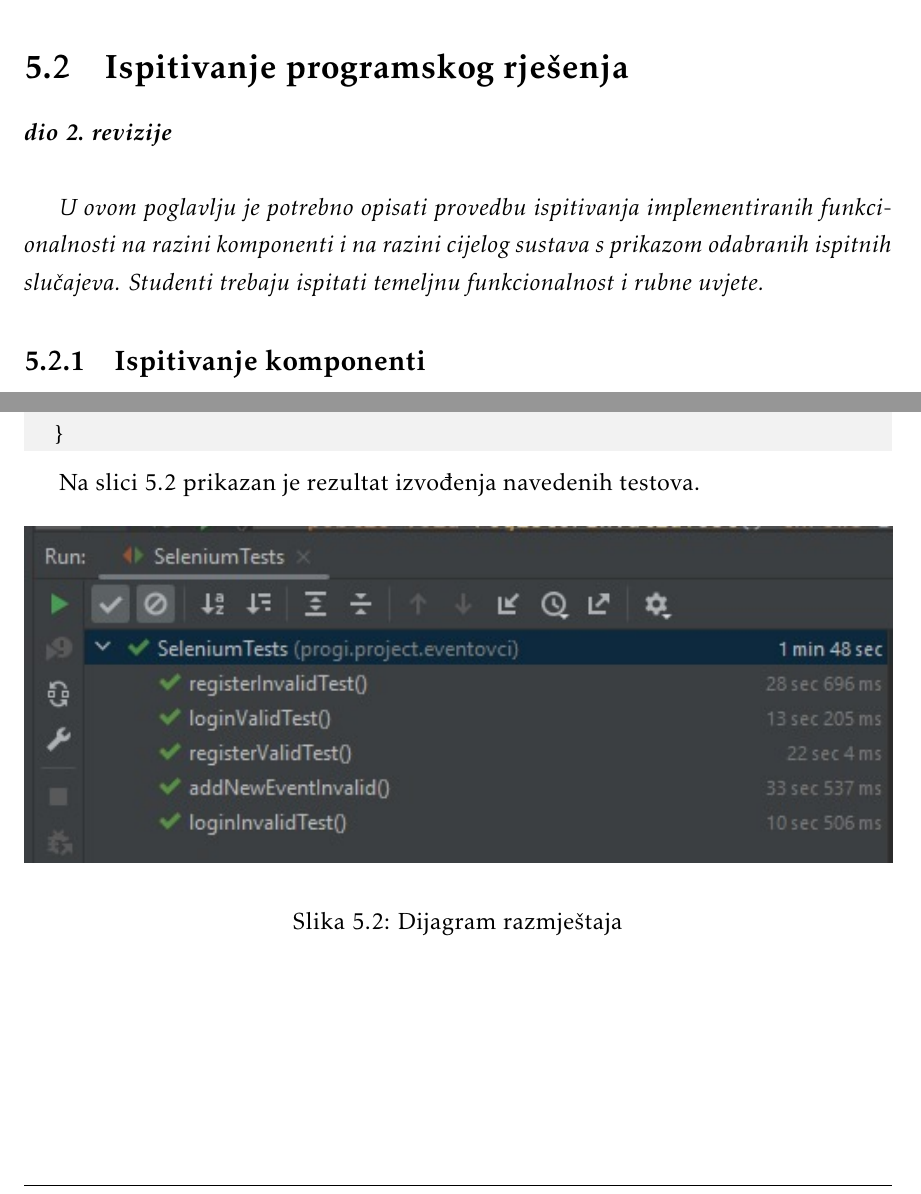
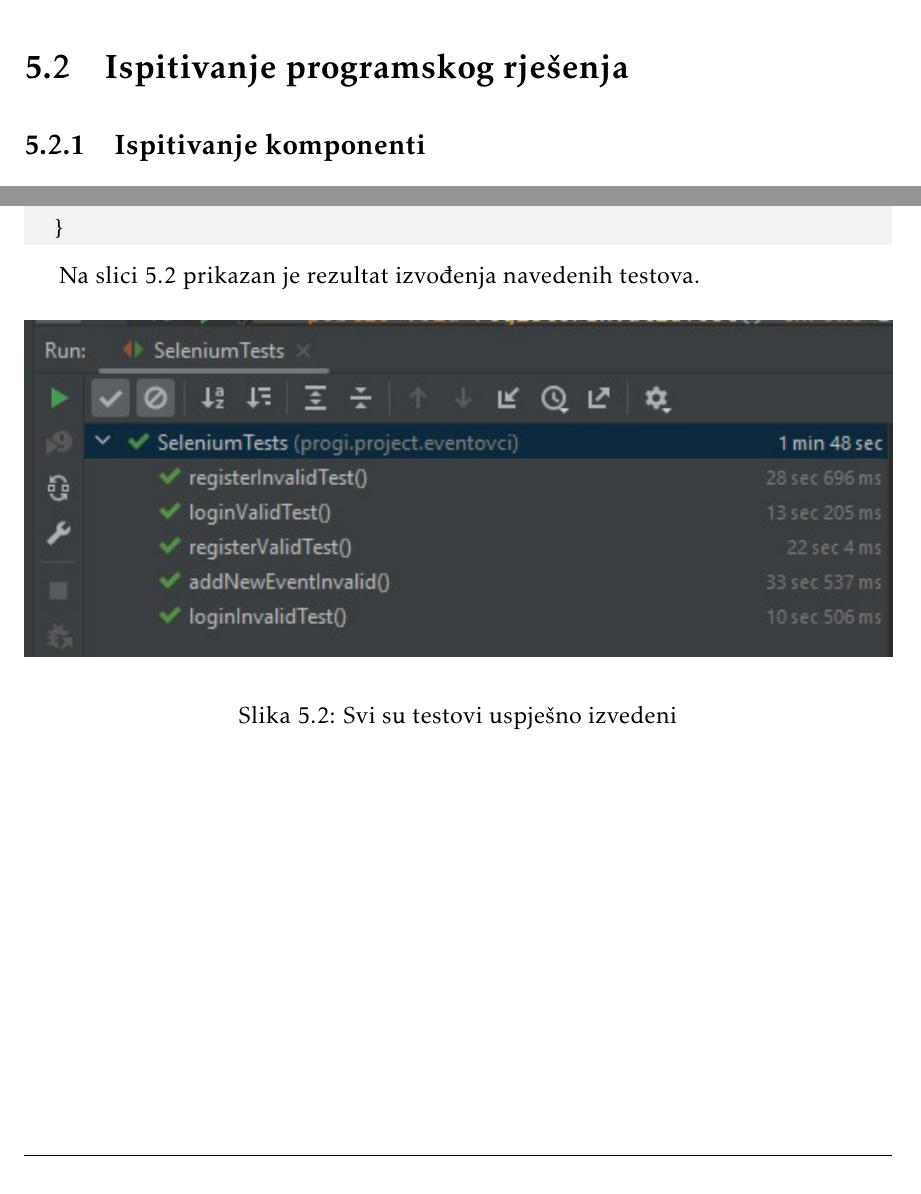
Before and after one commit to TopolkoLucija/Eventovci, a LaTeX document (Dokumentacija/PROGI_ProjektnaDokumentacija.tex, which reads Dokumentacija/Implementacija.tex): two parts of pages 48 and 56 of 70, joined at a grey line, cut so that both start at the same text. Compiled offline with pdfLaTeX.

Commit message:
Manje izmjene poglavlja

```diff
--- a/Dokumentacija/Implementacija.tex
+++ b/Dokumentacija/Implementacija.tex
@@ -25,10 +25,6 @@
 
 
 		\section{Ispitivanje programskog rješenja}
-
-			\textbf{\textit{dio 2. revizije}}\\
-
-			 \textit{U ovom poglavlju je potrebno opisati provedbu ispitivanja implementiranih funkcionalnosti na razini komponenti i na razini cijelog sustava s prikazom odabranih ispitnih slučajeva. Studenti trebaju ispitati temeljnu funkcionalnost i rubne uvjete.}
 
 
 			\subsection{Ispitivanje komponenti}
@@ -353,7 +348,7 @@
 				\includegraphics[width=\textwidth]{slike/ispitivanje_sustava.jpeg}
 				\centering
 				\vspace{-0.2cm}
-				\caption{Dijagram razmještaja}
+				\caption{Svi su testovi uspješno izvedeni}
 				\label{sust}
 			\end{figure}
 
```
Also changed, not shown: Dokumentacija/Implementacija.tex (3 more changed lines).
